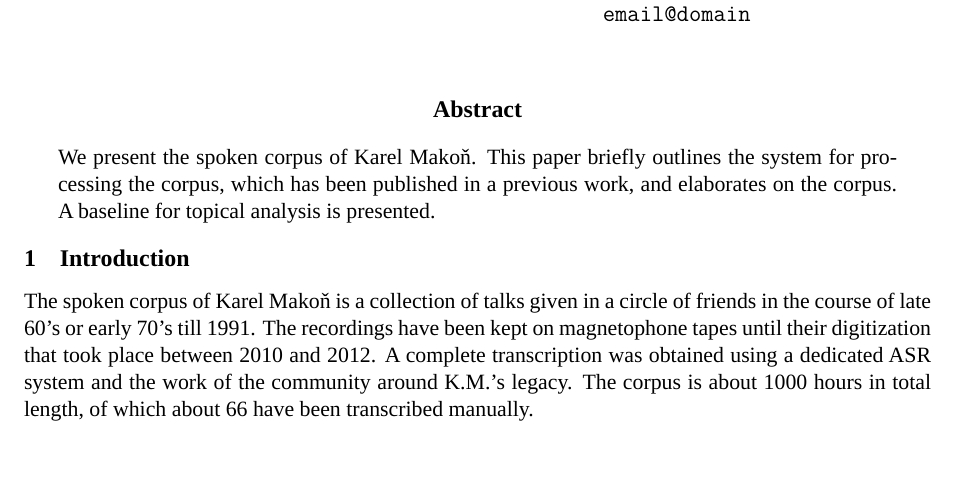
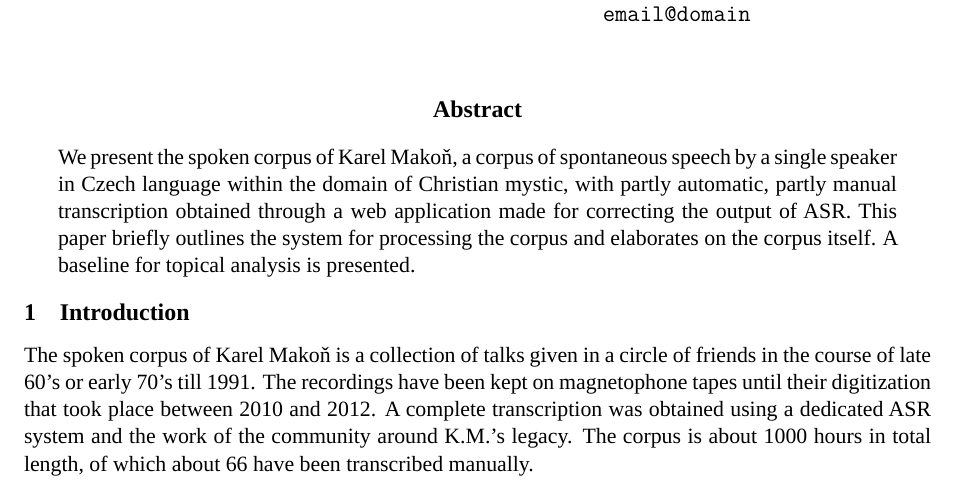
Before and after one commit to Sixtease/publikace, a LaTeX paper (2018-clarin-pisa/makon-data.tex): part of page 1 of 4, cut so that both start at the same text, the shorter picture padded with empty space. Compiled offline with LuaLaTeX; a missing font is replaced by an installed copy or a similar font.

Commit message:
clarin2018: expanded abstract

```diff
--- a/2018-clarin-pisa/makon-data.tex
+++ b/2018-clarin-pisa/makon-data.tex
@@ -107,10 +107,12 @@
 \begin{document}
 \maketitle
 \begin{abstract}
-  We present the spoken corpus of Karel Mako\v{n}. This paper
-  briefly outlines the system for processing the corpus, which has been
-  published in a previous work, and elaborates on the corpus. A baseline for
-  topical analysis is presented.
+  We present the spoken corpus of Karel Mako\v{n}, a corpus of spontaneous
+  speech by a single speaker in Czech language within the domain of Christian
+  mystic, with partly automatic, partly manual transcription obtained through a
+  web application made for correcting the output of ASR.
+  This paper briefly outlines the system for processing the corpus and
+  elaborates on the corpus itself. A baseline for topical analysis is presented.
 \end{abstract}
 
 \section{Introduction} \label{intro}
```
